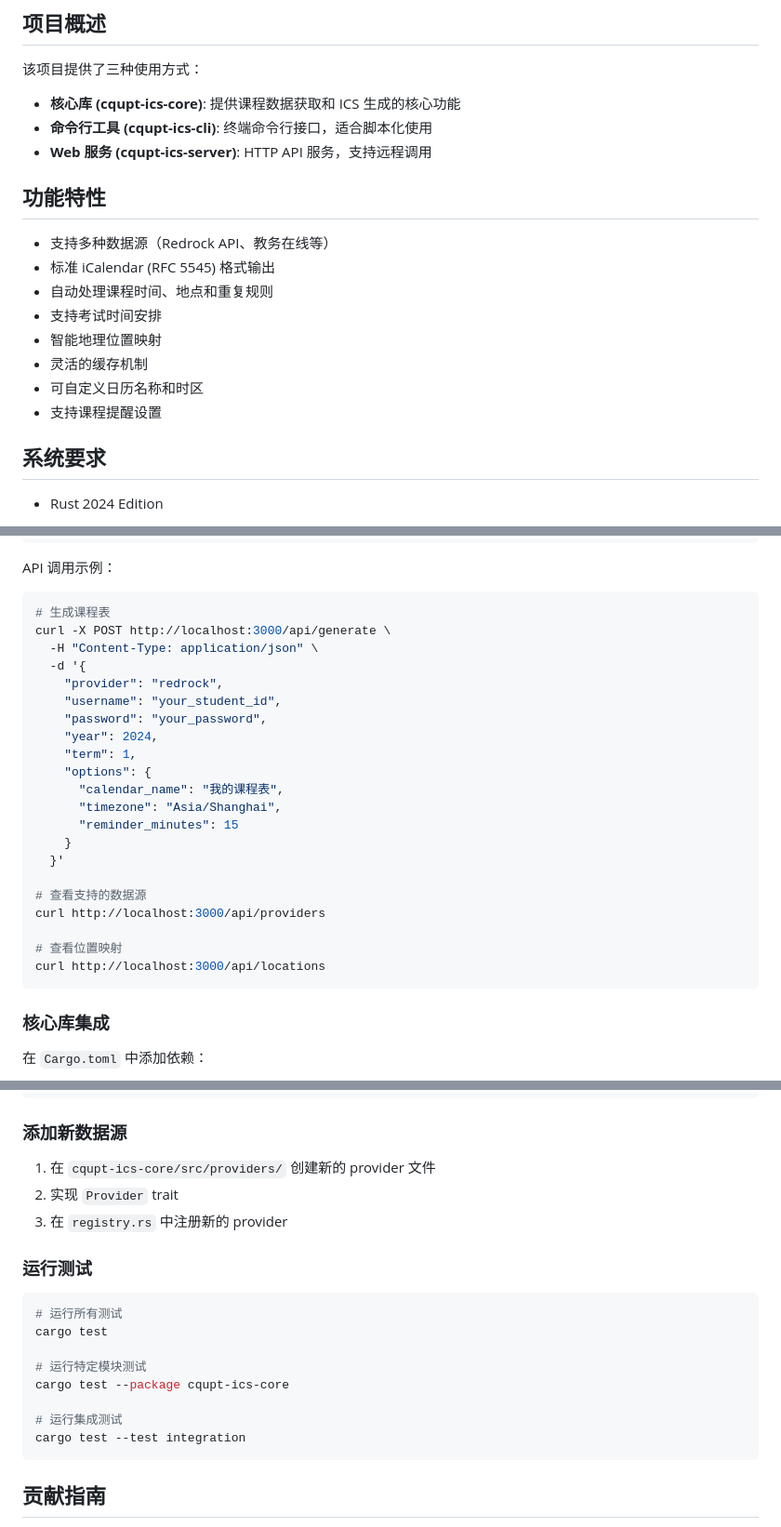
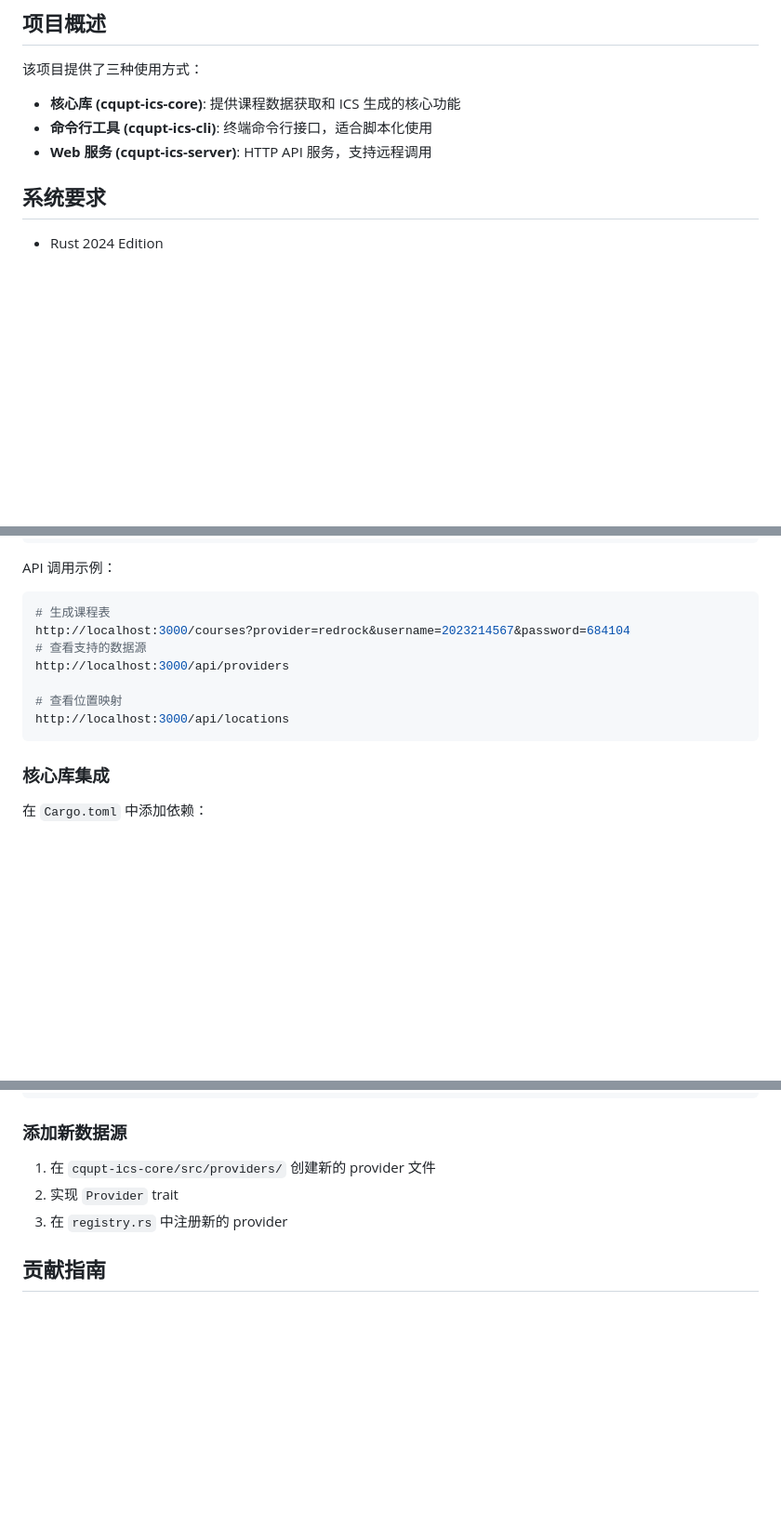
Before and after one commit to jizizr/cqupt-ics-rs, a Markdown page: README.md, 3 parts joined by grey strips. Shown at 93% size. Rendered like a GitHub page; blank space fills up the shorter version.

Commit message:
chore: 简化文档内容

````diff
--- a/README.md
+++ b/README.md
@@ -8,17 +8,6 @@
 - **核心库 (cqupt-ics-core)**: 提供课程数据获取和 ICS 生成的核心功能
 - **命令行工具 (cqupt-ics-cli)**: 终端命令行接口，适合脚本化使用
 - **Web 服务 (cqupt-ics-server)**: HTTP API 服务，支持远程调用
-
-## 功能特性
-
-- 支持多种数据源（Redrock API、教务在线等）
-- 标准 iCalendar (RFC 5545) 格式输出
-- 自动处理课程时间、地点和重复规则
-- 支持考试时间安排
-- 智能地理位置映射
-- 灵活的缓存机制
-- 可自定义日历名称和时区
-- 支持课程提醒设置
 
 ## 系统要求
 
@@ -98,26 +87,12 @@ API 调用示例：
 
 ```bash
 # 生成课程表
-curl -X POST http://localhost:3000/api/generate \
-  -H "Content-Type: application/json" \
-  -d '{
-    "provider": "redrock",
-    "username": "your_student_id",
-    "password": "your_password",
-    "year": 2024,
-    "term": 1,
-    "options": {
-      "calendar_name": "我的课程表",
-      "timezone": "Asia/Shanghai",
-      "reminder_minutes": 15
-    }
-  }'
-
+http://localhost:3000/courses?provider=redrock&username=2023214567&password=684104
 # 查看支持的数据源
-curl http://localhost:3000/api/providers
+http://localhost:3000/api/providers
 
 # 查看位置映射
-curl http://localhost:3000/api/locations
+http://localhost:3000/api/locations
 ```
 
 ### 核心库集成
@@ -173,19 +148,6 @@ tokio = { version = "1.0", features = ["full"] }
 2. 实现 `Provider` trait
 3. 在 `registry.rs` 中注册新的 provider
 
-### 运行测试
-
-```bash
-# 运行所有测试
-cargo test
-
-# 运行特定模块测试
-cargo test --package cqupt-ics-core
-
-# 运行集成测试
-cargo test --test integration
-```
-
 ## 贡献指南
 
 1. Fork 本项目
````
